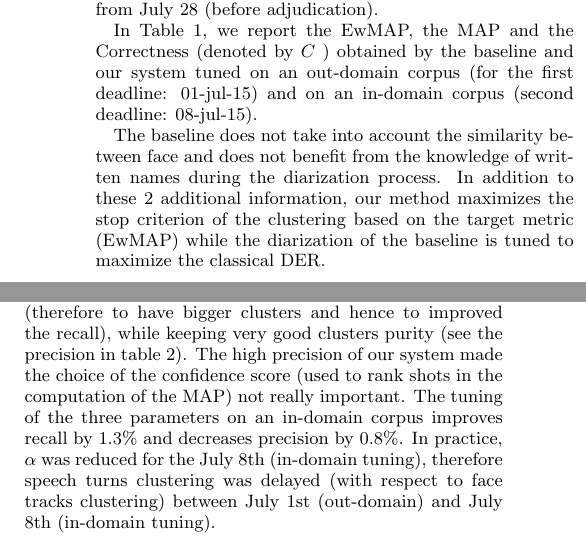
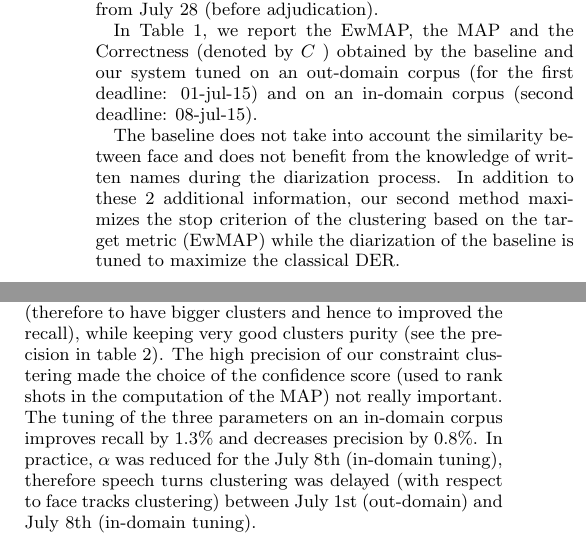
Before and after one commit to camomile-project/Limsi_at_mediaeval_2015, a LaTeX paper (limsi_at_mediaeval_2015.tex): two parts of the columns of page 2 of 3, joined at a grey line, cut so that both start at the same text. Compiled offline with pdfLaTeX.

Commit message:
last version from Johann

```diff
--- a/limsi_at_mediaeval_2015.tex
+++ b/limsi_at_mediaeval_2015.tex
@@ -193,7 +193,7 @@ The results below are based on the dump of the references from July 28 (before a
 
 In Table~\ref{tab:results}, we report the EwMAP, the MAP and the Correctness (denoted by $C$ ) obtained by the baseline and our system tuned on an out-domain corpus (for the first deadline: 01-jul-15) and on an in-domain corpus (second deadline: 08-jul-15).
 
-The baseline does not take into account the similarity between face and does not benefit from the knowledge of written names during the diarization process. In addition to these 2 additional information, our method maximizes the stop criterion of the clustering based on the target metric (EwMAP) while the diarization of the baseline is tuned to maximize the classical DER.
+The baseline does not take into account the similarity between face and does not benefit from the knowledge of written names during the diarization process. In addition to these 2 additional information, our second method maximizes the stop criterion of the clustering based on the target metric (EwMAP) while the diarization of the baseline is tuned to maximize the classical DER.
 
 \begin{table}[ht]
   \centering
@@ -223,7 +223,7 @@ Two deadlines were proposed for this evaluation. For the first one (July 1st) we
 
 To determine the scope for further progress we used an oracle capable of recognizing a speaking face as soon as his/her written name is correctly extracted by the OCR module. In the mono-show case, the name must be written in the same video. In the cross-show case, the name can be written in any video of the corpus. Since our own approach only uses mono-show propagation, these oracle experiments show it is possible to earn up to 1\% of MAP using cross-show propagation approaches.
 
-In Table~\ref{tab:precions_and_recall} we report the mean precision and recall over all queries. Compared to the baseline, the constraints on the clustering process allows to have a lower stop criterion (therefore to have bigger clusters and hence to improved the recall), while keeping very good clusters purity (see the precision in table~\ref{tab:precions_and_recall}). The high precision of our system made the choice of the confidence score (used to rank shots in the computation of the MAP) not really important. The tuning of the three parameters on an in-domain corpus improves recall by 1.3\% and decreases precision by 0.8\%. In practice, $\alpha$ was reduced for the July 8th (in-domain tuning), therefore speech turns clustering was delayed (with respect to face tracks clustering) between July 1st (out-domain) and July 8th (in-domain tuning).
+In Table~\ref{tab:precions_and_recall} we report the mean precision and recall over all queries. Compared to the baseline, the constraints on the clustering process allows to have a lower stop criterion (therefore to have bigger clusters and hence to improved the recall), while keeping very good clusters purity (see the precision in table~\ref{tab:precions_and_recall}). The high precision of our constraint clustering made the choice of the confidence score (used to rank shots in the computation of the MAP) not really important. The tuning of the three parameters on an in-domain corpus improves recall by 1.3\% and decreases precision by 0.8\%. In practice, $\alpha$ was reduced for the July 8th (in-domain tuning), therefore speech turns clustering was delayed (with respect to face tracks clustering) between July 1st (out-domain) and July 8th (in-domain tuning).
 
 \begin{table}[ht]
   \centering
```
Also changed, not shown: limsi_at_mediaeval_2015.tex (2 more changed lines).
